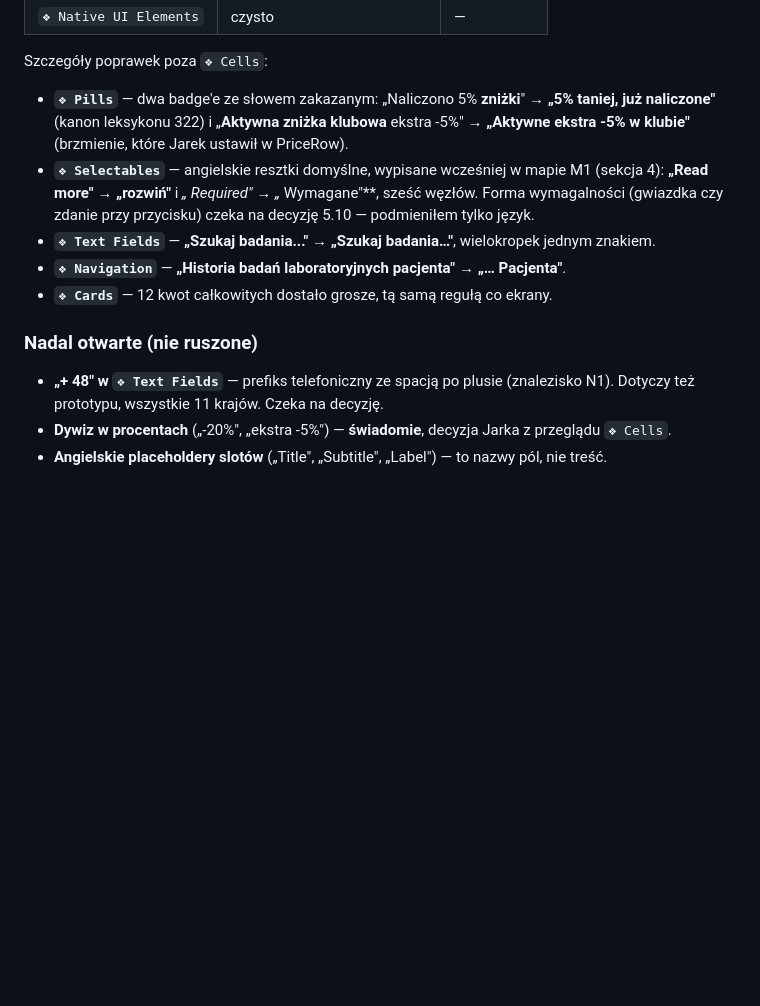
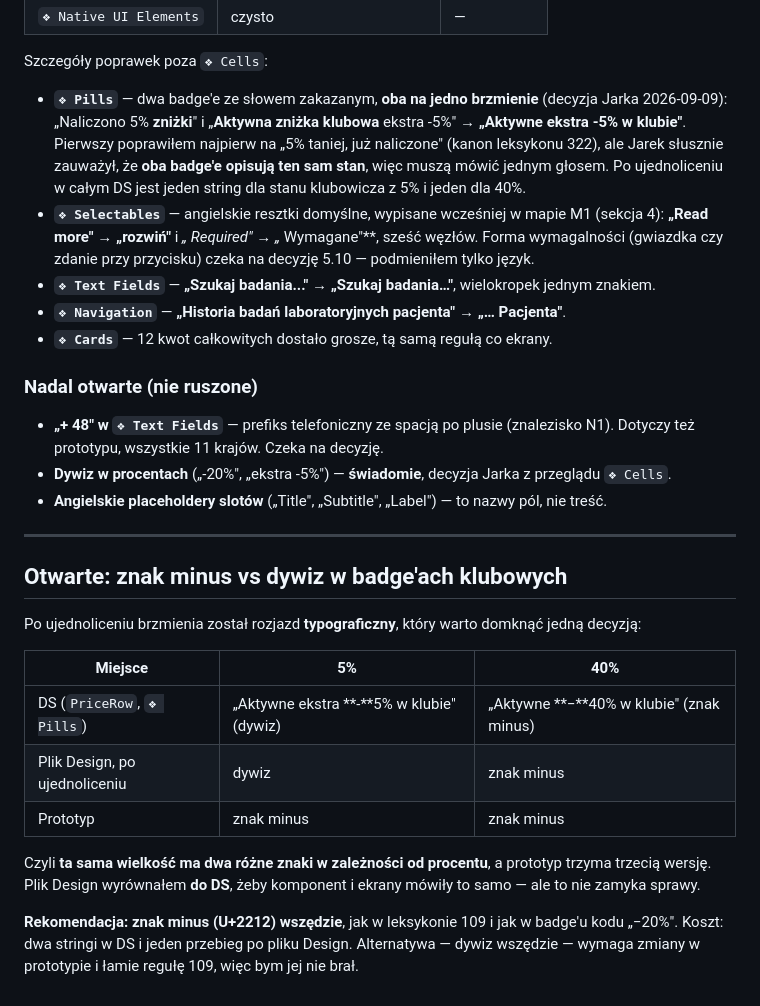
Before and after one commit to vod123qwe/alab-prototype, a Markdown page: docs/ds-cells-zmiany-copy-2026-09-09.md, the part around the change. Rendered like a GitHub page; blank space fills up the shorter version.

Commit message:
Badge stanu klubowicza jednym głosem: „Aktywne ekstra -5% w klubie"
Decyzja Jarka: oba badge'e w ❖ Pills opisują ten sam stan, więc muszą mówić to
samo. „Naliczono 5% zniżki" (poprawione wcześniej na kanon leksykonu 322) idzie
na „Aktywne ekstra -5% w klubie" — jak drugi badge i jak PriceRow.

Ujednolicone też w pliku Design: 5 wystąpień na 🟢 Sklep i 2 na masterach
wyrównane do brzmienia z DS, żeby w jednym pliku nie stały dwie formy.

Zostaje otwarte: ta sama wielkość ma dywiz przy 5% i znak minus przy 40%,
a prototyp trzyma minus w obu. Rekomendacja w docs: minus wszędzie (leksykon 109).

Co-Authored-By: Claude Opus 5 <noreply@anthropic.com>

```diff
--- a/docs/ds-cells-zmiany-copy-2026-09-09.md
+++ b/docs/ds-cells-zmiany-copy-2026-09-09.md
@@ -164,9 +164,11 @@ groszy, trzy kropki, em dash, „pacjent"/„punkt pobrań" z małej, angielskie
 
 Szczegóły poprawek poza `❖ Cells`:
 
-- **`❖ Pills`** — dwa badge'e ze słowem zakazanym: „Naliczono 5% **zniżki**" → **„5% taniej, już naliczone"**
-  (kanon leksykonu 322) i „**Aktywna zniżka klubowa** ekstra -5%" → **„Aktywne ekstra -5% w klubie"**
-  (brzmienie, które Jarek ustawił w PriceRow).
+- **`❖ Pills`** — dwa badge'e ze słowem zakazanym, **oba na jedno brzmienie** (decyzja Jarka 2026-09-09):
+  „Naliczono 5% **zniżki**" i „**Aktywna zniżka klubowa** ekstra -5%" → **„Aktywne ekstra -5% w klubie"**.
+  Pierwszy poprawiłem najpierw na „5% taniej, już naliczone" (kanon leksykonu 322), ale Jarek słusznie
+  zauważył, że **oba badge'e opisują ten sam stan**, więc muszą mówić jednym głosem. Po ujednoliceniu
+  w całym DS jest jeden string dla stanu klubowicza z 5% i jeden dla 40%.
 - **`❖ Selectables`** — angielskie resztki domyślne, wypisane wcześniej w mapie M1 (sekcja 4):
   **„Read more" → „rozwiń"** i **„* Required" → „* Wymagane"**, sześć węzłów. Forma wymagalności
   (gwiazdka czy zdanie przy przycisku) czeka na decyzję 5.10 — podmieniłem tylko język.
@@ -180,3 +182,22 @@ Szczegóły poprawek poza `❖ Cells`:
   prototypu, wszystkie 11 krajów. Czeka na decyzję.
 - **Dywiz w procentach** („-20%", „ekstra -5%") — **świadomie**, decyzja Jarka z przeglądu `❖ Cells`.
 - **Angielskie placeholdery slotów** („Title", „Subtitle", „Label") — to nazwy pól, nie treść.
+
+---
+
+## Otwarte: znak minus vs dywiz w badge'ach klubowych
+
+Po ujednoliceniu brzmienia został rozjazd **typograficzny**, który warto domknąć jedną decyzją:
+
+| Miejsce | 5% | 40% |
+| --- | --- | --- |
+| DS (`PriceRow`, `❖ Pills`) | „Aktywne ekstra **-**5% w klubie" (dywiz) | „Aktywne **−**40% w klubie" (znak minus) |
+| Plik Design, po ujednoliceniu | dywiz | znak minus |
+| Prototyp | znak minus | znak minus |
+
+Czyli **ta sama wielkość ma dwa różne znaki w zależności od procentu**, a prototyp trzyma trzecią wersję.
+Plik Design wyrównałem **do DS**, żeby komponent i ekrany mówiły to samo — ale to nie zamyka sprawy.
+
+**Rekomendacja: znak minus (U+2212) wszędzie**, jak w leksykonie 109 i jak w badge'u kodu „−20%". Koszt:
+dwa stringi w DS i jeden przebieg po pliku Design. Alternatywa — dywiz wszędzie — wymaga zmiany w prototypie
+i łamie regułę 109, więc bym jej nie brał.
```
